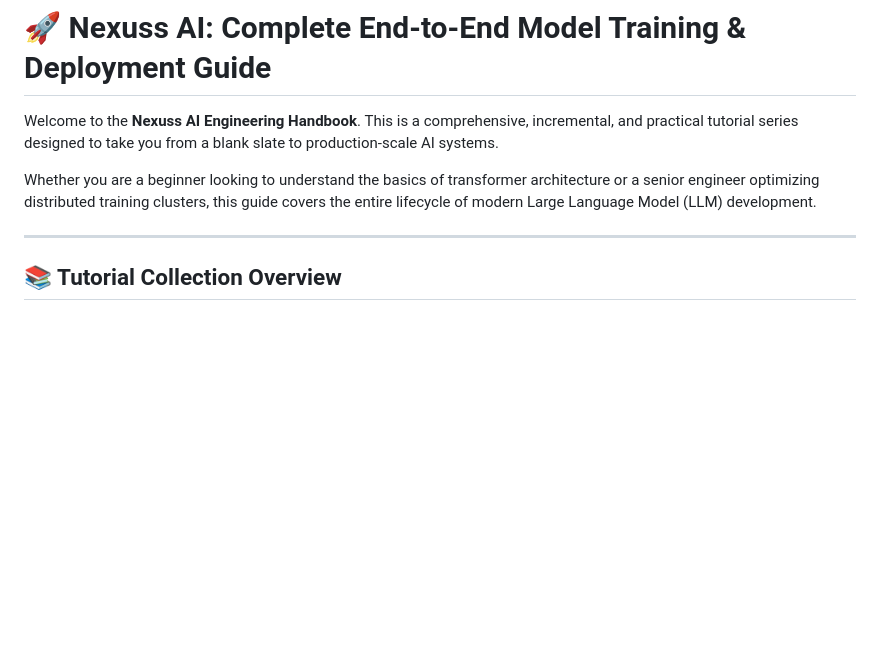
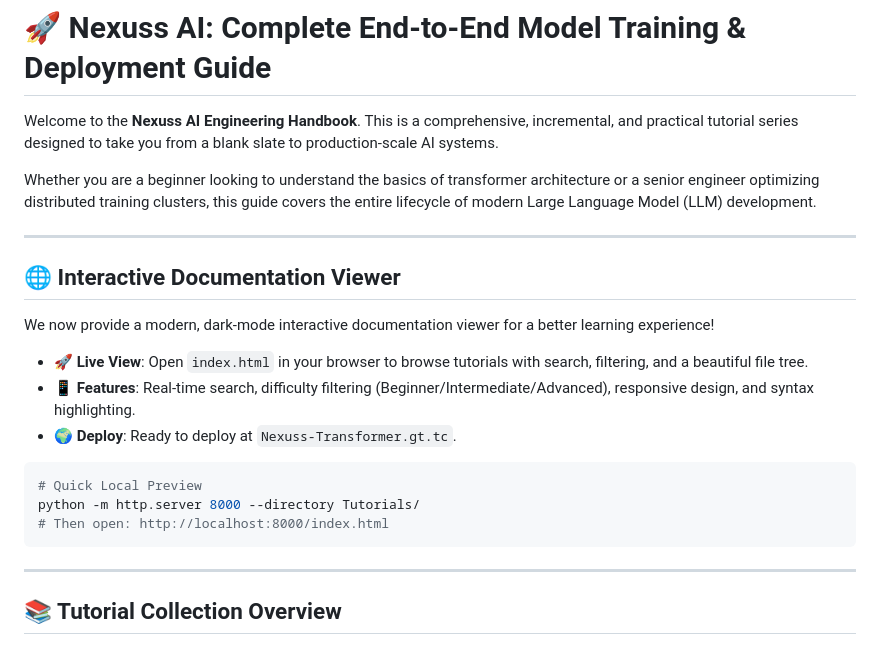
Before and after one commit to nexuss0781/Nexuss-Transformer, a Markdown page: Tutorials/README.md, the part around the change. Rendered like a GitHub page; blank space fills up the shorter version.

````diff
--- a/Tutorials/README.md
+++ b/Tutorials/README.md
@@ -3,6 +3,22 @@
 Welcome to the **Nexuss AI Engineering Handbook**. This is a comprehensive, incremental, and practical tutorial series designed to take you from a blank slate to production-scale AI systems.
 
 Whether you are a beginner looking to understand the basics of transformer architecture or a senior engineer optimizing distributed training clusters, this guide covers the entire lifecycle of modern Large Language Model (LLM) development.
+
+---
+
+## 🌐 Interactive Documentation Viewer
+
+We now provide a modern, dark-mode interactive documentation viewer for a better learning experience!
+
+- **🚀 Live View**: Open `index.html` in your browser to browse tutorials with search, filtering, and a beautiful file tree.
+- **📱 Features**: Real-time search, difficulty filtering (Beginner/Intermediate/Advanced), responsive design, and syntax highlighting.
+- **🌍 Deploy**: Ready to deploy at `Nexuss-Transformer.gt.tc`.
+
+```bash
+# Quick Local Preview
+python -m http.server 8000 --directory Tutorials/
+# Then open: http://localhost:8000/index.html
+```
 
 ---
 
````
Also changed, not shown: README.md (+14 -0 lines).
